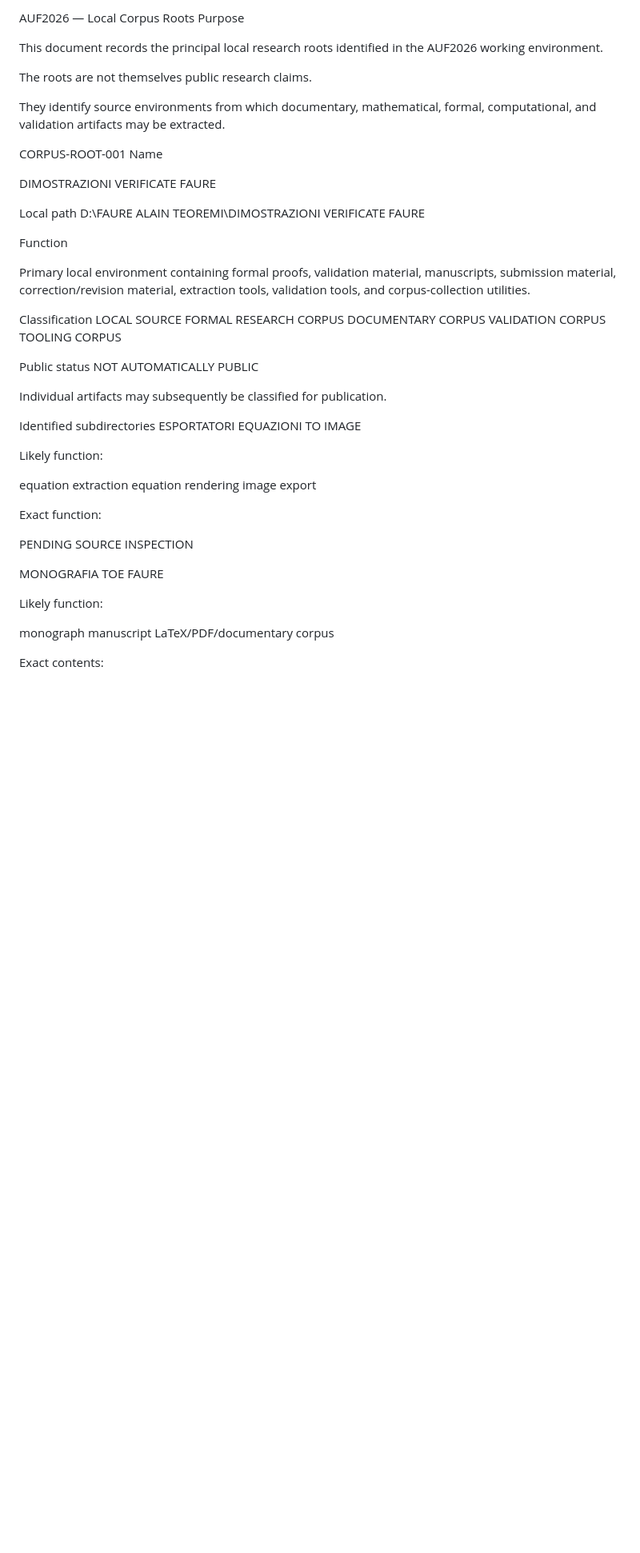
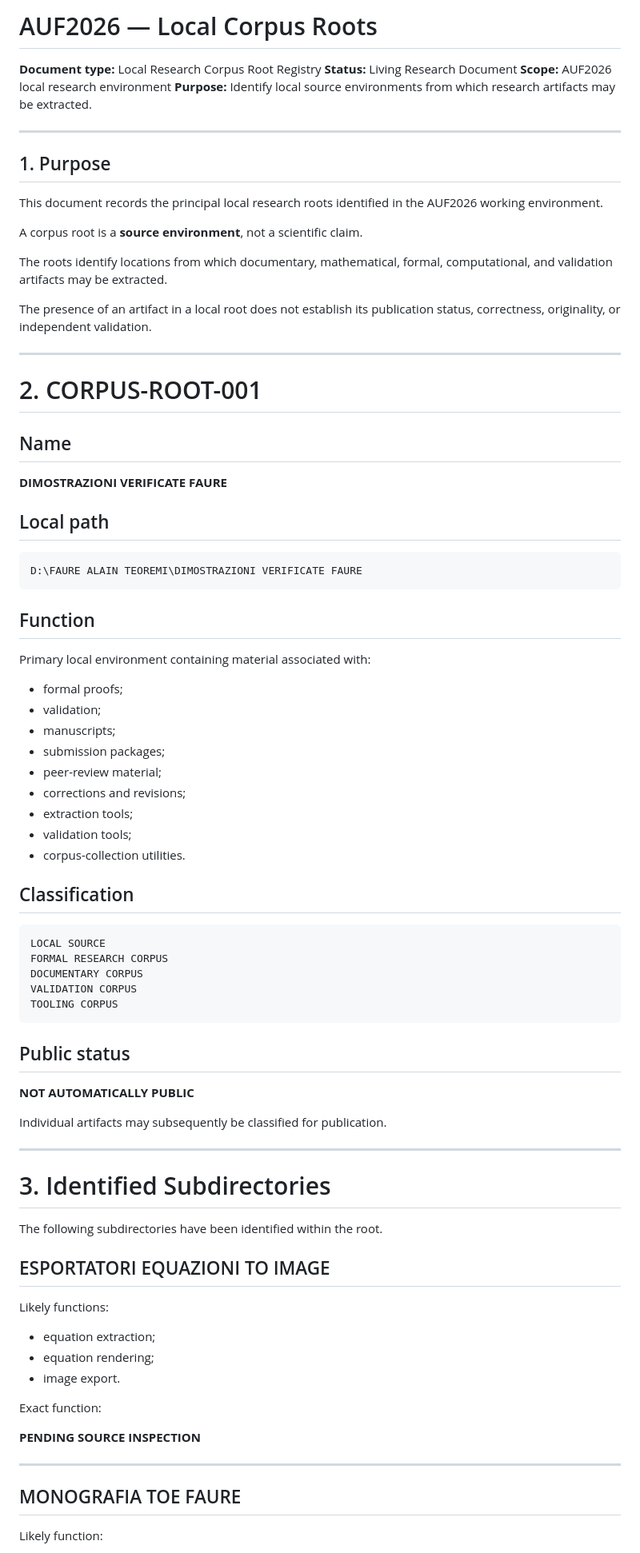
Before and after one commit to AUF2026/AUF2026.github.io, a Markdown page: docs/LOCAL-CORPUS-ROOTS.md, the part around one of its changes. Shown at 80% size. Drawn GitHub-style; blank space fills up the shorter version.

`````diff
--- a/docs/LOCAL-CORPUS-ROOTS.md
+++ b/docs/LOCAL-CORPUS-ROOTS.md
@@ -1,59 +1,87 @@
-AUF2026 — Local Corpus Roots
-Purpose
+# AUF2026 — Local Corpus Roots
+
+**Document type:** Local Research Corpus Root Registry
+**Status:** Living Research Document
+**Scope:** AUF2026 local research environment
+**Purpose:** Identify local source environments from which research artifacts may be extracted.
+
+---
+
+## 1. Purpose
 
 This document records the principal local research roots identified in the AUF2026 working environment.
 
-The roots are not themselves public research claims.
+A corpus root is a **source environment**, not a scientific claim.
 
-They identify source environments from which documentary, mathematical, formal, computational, and validation artifacts may be extracted.
+The roots identify locations from which documentary, mathematical, formal, computational, and validation artifacts may be extracted.
 
-CORPUS-ROOT-001
-Name
+The presence of an artifact in a local root does not establish its publication status, correctness, originality, or independent validation.
 
-DIMOSTRAZIONI VERIFICATE FAURE
+---
 
-Local path
+# 2. CORPUS-ROOT-001
+
+## Name
+
+**DIMOSTRAZIONI VERIFICATE FAURE**
+
+## Local path
+
+```text
 D:\FAURE ALAIN TEOREMI\DIMOSTRAZIONI VERIFICATE FAURE
+````
 
-Function
+ ## Function
 
-Primary local environment containing formal proofs, validation material, manuscripts, submission material, correction/revision material, extraction tools, validation tools, and corpus-collection utilities.
+ Primary local environment containing material associated with:
 
-Classification
+ - formal proofs;
+- validation;
+- manuscripts;
+- submission packages;
+- peer-review material;
+- corrections and revisions;
+- extraction tools;
+- validation tools;
+- corpus-collection utilities.
+
+ ## Classification
+
+```
 LOCAL SOURCE
 FORMAL RESEARCH CORPUS
 DOCUMENTARY CORPUS
 VALIDATION CORPUS
 TOOLING CORPUS
+```
 
-Public status
-NOT AUTOMATICALLY PUBLIC
+ ## Public status
 
+ **NOT AUTOMATICALLY PUBLIC**
 
-Individual artifacts may subsequently be classified for publication.
+ Individual artifacts may subsequently be classified for publication.
 
-Identified subdirectories
-ESPORTATORI EQUAZIONI TO IMAGE
+---
 
-Likely function:
+ # 3\. Identified Subdirectories
 
-equation extraction
-equation rendering
-image export
+ The following subdirectories have been identified within the root.
 
+ ## ESPORTATORI EQUAZIONI TO IMAGE
 
-Exact function:
+ Likely functions:
 
-PENDING SOURCE INSPECTION
+ - equation extraction;
+- equation rendering;
+- image export.
 
-MONOGRAFIA TOE FAURE
+ Exact function:
 
-Likely function:
+ **PENDING SOURCE INSPECTION**
 
-monograph
-manuscript
-LaTeX/PDF/documentary corpus
+---
 
+ ## MONOGRAFIA TOE FAURE
 
-Exact contents:
+ Likely function:
 
`````
Also changed, not shown: other parts of docs/LOCAL-CORPUS-ROOTS.md (+297 -83 lines).
